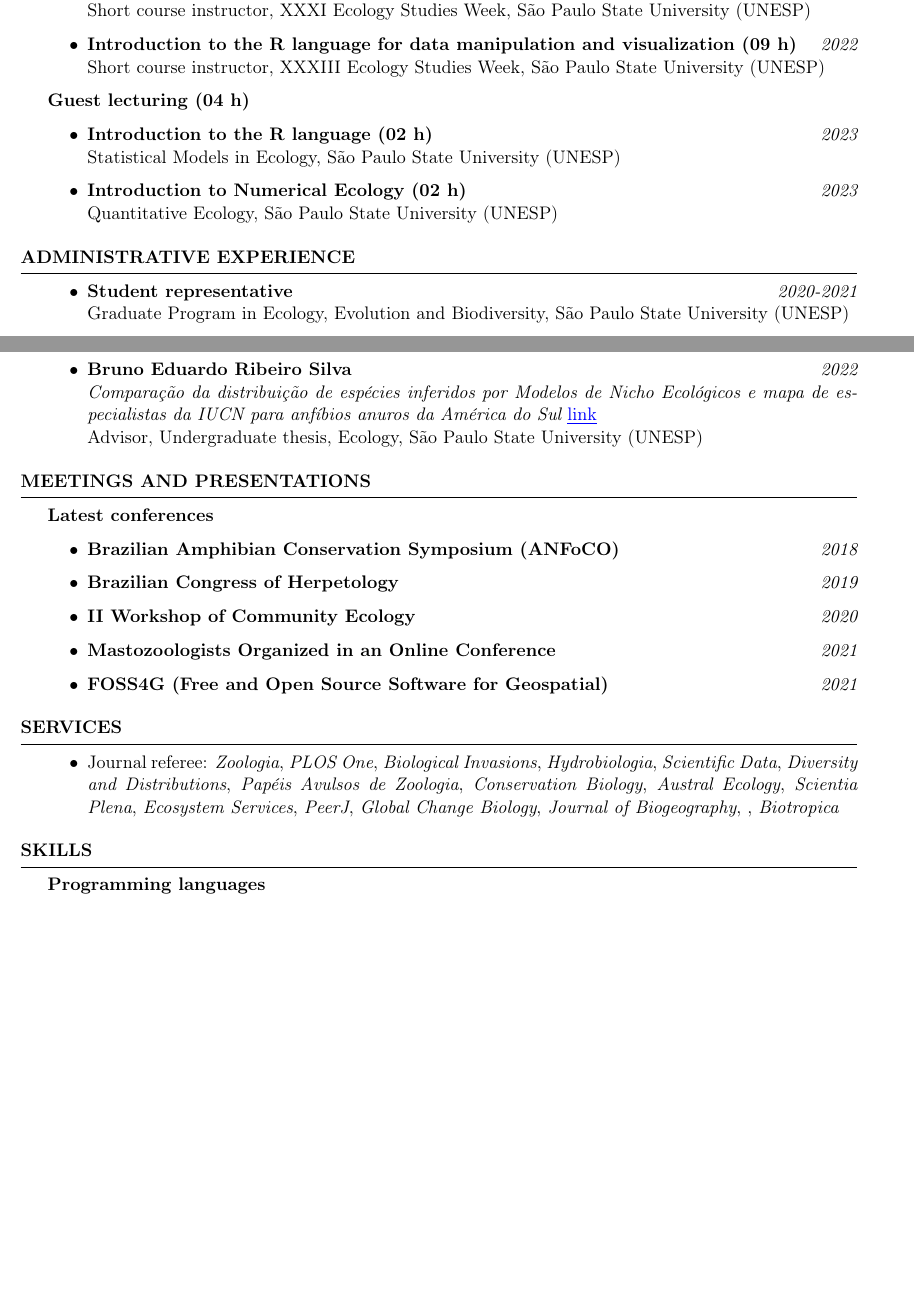
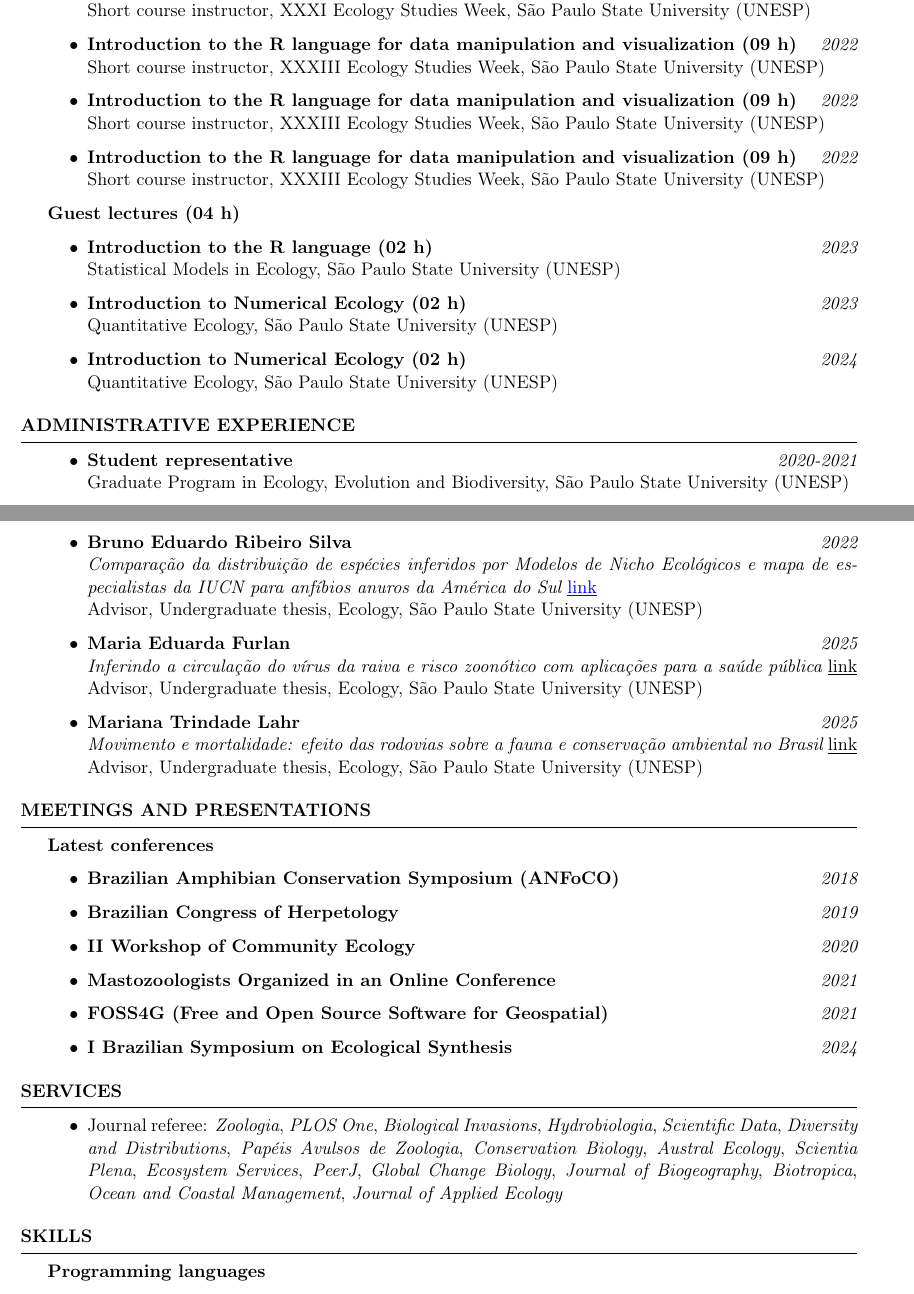
Before and after one commit to mauriciovancine/cv, a LaTeX CV (cv-academic.tex): two parts of pages 8 and 9 of 12, joined at a grey line, cut so that both start at the same text, the shorter picture padded with empty space. Compiled offline with pdfLaTeX.

Commit message:
update publications

```diff
--- a/cv-academic.tex
+++ b/cv-academic.tex
@@ -398,14 +398,23 @@ Short course instructor, XXXI Ecology Studies Week, São Paulo State University
 
 \item {\bf Introduction to the R language for data manipulation and visualization (09 h)} \hfill{\em 2022}\\
 Short course instructor, XXXIII Ecology Studies Week, São Paulo State University (UNESP)
+
+\item {\bf Introduction to the R language for data manipulation and visualization (09 h)} \hfill{\em 2022}\\
+Short course instructor, XXXIII Ecology Studies Week, São Paulo State University (UNESP)
+
+\item {\bf Introduction to the R language for data manipulation and visualization (09 h)} \hfill{\em 2022}\\
+Short course instructor, XXXIII Ecology Studies Week, São Paulo State University (UNESP)
 \end{itemize}
 
-{\bf Guest lecturing (04 h)}
+{\bf Guest lectures (04 h)}
 \begin{itemize}
 \item {\bf Introduction to the R language (02 h)} \hfill{\em 2023}\\
 Statistical Models in Ecology, São Paulo State University (UNESP)
 
 \item {\bf Introduction to Numerical Ecology (02 h)} \hfill{\em 2023}\\
+Quantitative Ecology, São Paulo State University (UNESP)
+
+\item {\bf Introduction to Numerical Ecology (02 h)} \hfill{\em 2024}\\
 Quantitative Ecology, São Paulo State University (UNESP)
 \end{itemize}
 \end{rSection}
@@ -445,6 +454,14 @@ Advisor, Undergraduate thesis, Biological Sscience, São Paulo State University
 \item {\bf Bruno Eduardo Ribeiro Silva} \hfill{\em 2022}\\
 {\it Comparação da distribuição de espécies inferidos por Modelos de Nicho Ecológicos e mapa de especialistas da IUCN para anfíbios anuros da América do Sul} \href{https://repositorio.unesp.br/items/190f34f7-f0a7-4458-9dfc-ef8890bf0ca2}{\underline{link}}\\
 Advisor, Undergraduate thesis, Ecology, São Paulo State University (UNESP)
+
+\item {\bf Maria Eduarda Furlan} \hfill{\em 2025}\\
+{\it Inferindo a circulação do vírus da raiva e risco zoonótico com aplicações para a saúde pública} \href{}{\underline{link}}\\
+Advisor, Undergraduate thesis, Ecology, São Paulo State University (UNESP)
+
+\item {\bf Mariana Trindade Lahr} \hfill{\em 2025}\\
+{\it Movimento e mortalidade: efeito das rodovias sobre a fauna e conservação ambiental no Brasil} \href{}{\underline{link}}\\
+Advisor, Undergraduate thesis, Ecology, São Paulo State University (UNESP)
 \end{itemize}
 \end{rSection}
 
@@ -461,6 +478,7 @@ Advisor, Undergraduate thesis, Ecology, São Paulo State University (UNESP)
 \item {\bf II Workshop of Community Ecology} \hfill{\em 2020}
 \item {\bf Mastozoologists Organized in an Online Conference} \hfill{\em 2021}
 \item {\bf FOSS4G (Free and Open Source Software for Geospatial)} \hfill{\em 2021}
+\item {\bf I Brazilian Symposium on Ecological Synthesis} \hfill{\em 2024}
 \end{itemize}
 
 \end{rSection}
@@ -471,7 +489,7 @@ Advisor, Undergraduate thesis, Ecology, São Paulo State University (UNESP)
 
 \begin{rSection}{Services}
 \begin{itemize}
-\item Journal referee: {\it Zoologia}, {\it PLOS One}, {\it Biological Invasions}, {\it Hydrobiologia}, {\it Scientific Data}, {\it Diversity and Distributions}, {\it Papéis Avulsos de Zoologia}, {\it Conservation Biology}, {\it Austral Ecology}, {\it Scientia Plena}, {\it Ecosystem Services}, {\it PeerJ}, {\it Global Change Biology}, {\it Journal of Biogeography}, , {\it Biotropica}
+\item Journal referee: {\it Zoologia}, {\it PLOS One}, {\it Biological Invasions}, {\it Hydrobiologia}, {\it Scientific Data}, {\it Diversity and Distributions}, {\it Papéis Avulsos de Zoologia}, {\it Conservation Biology}, {\it Austral Ecology}, {\it Scientia Plena}, {\it Ecosystem Services}, {\it PeerJ}, {\it Global Change Biology}, {\it Journal of Biogeography}, {\it Biotropica}, {\it Ocean and Coastal Management}, {\it Journal of Applied Ecology}
 \end{itemize}
 \end{rSection}
 
```
Also changed, not shown: cv-academic.pdf, cv-academic.tex (18 more changed lines), 3 other files.
